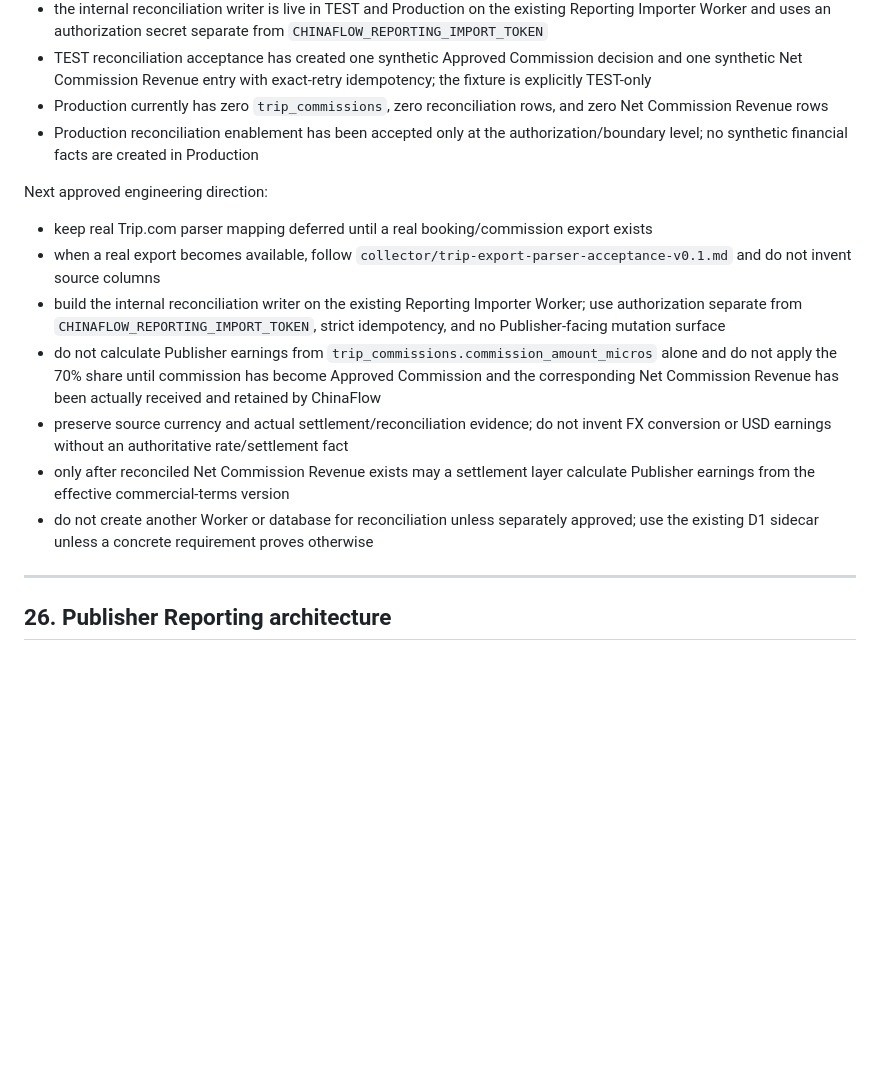
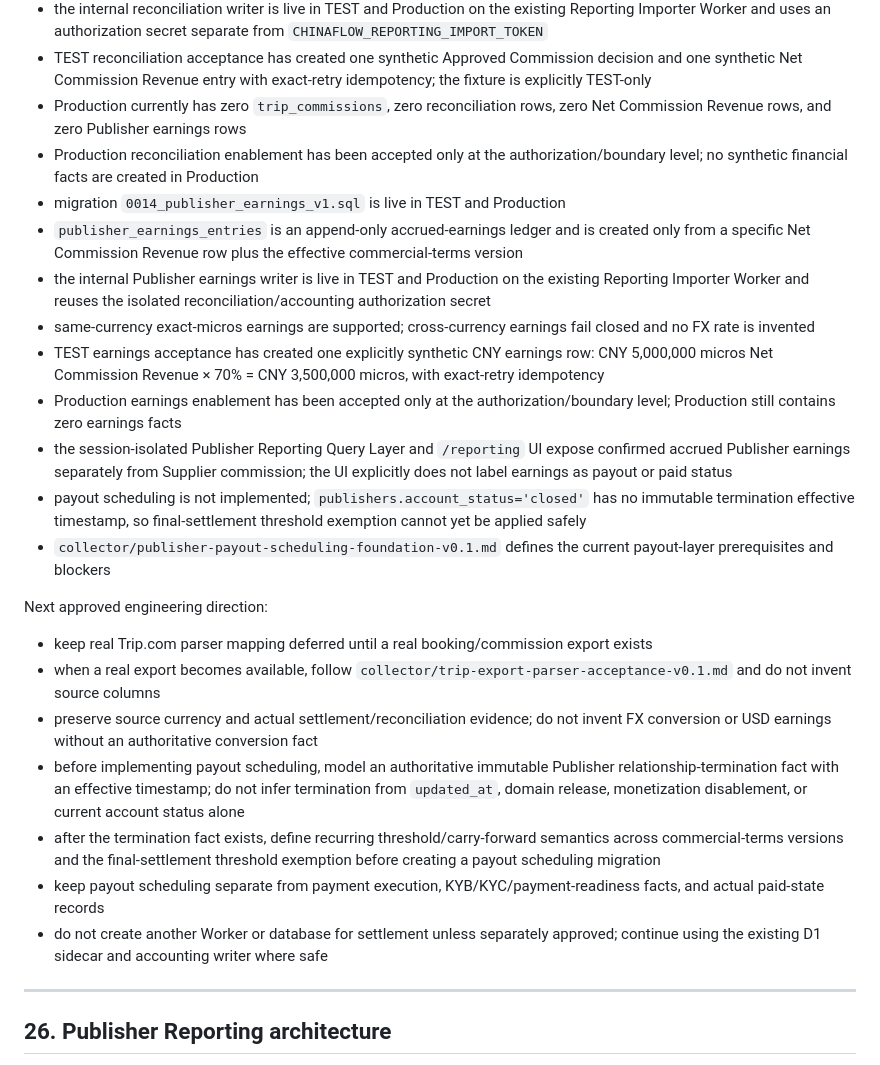
Before and after one commit to an13501112545-create/chinaflow-script, a Markdown page: AGENTS.md, the part around the change. Rendered like a GitHub page; blank space fills up the shorter version.

Commit message:
docs: define publisher payout scheduling prerequisites

```diff
--- a/AGENTS.md
+++ b/AGENTS.md
@@ -697,18 +697,27 @@ When validation fails, stop and report the failure before modifying additional f
 - no Publisher earnings, FX conversion, payout amount, or payment obligation is inferred from Supplier commission status or amount
 - the internal reconciliation writer is live in TEST and Production on the existing Reporting Importer Worker and uses an authorization secret separate from `CHINAFLOW_REPORTING_IMPORT_TOKEN`
 - TEST reconciliation acceptance has created one synthetic Approved Commission decision and one synthetic Net Commission Revenue entry with exact-retry idempotency; the fixture is explicitly TEST-only
-- Production currently has zero `trip_commissions`, zero reconciliation rows, and zero Net Commission Revenue rows
+- Production currently has zero `trip_commissions`, zero reconciliation rows, zero Net Commission Revenue rows, and zero Publisher earnings rows
 - Production reconciliation enablement has been accepted only at the authorization/boundary level; no synthetic financial facts are created in Production
+- migration `0014_publisher_earnings_v1.sql` is live in TEST and Production
+- `publisher_earnings_entries` is an append-only accrued-earnings ledger and is created only from a specific Net Commission Revenue row plus the effective commercial-terms version
+- the internal Publisher earnings writer is live in TEST and Production on the existing Reporting Importer Worker and reuses the isolated reconciliation/accounting authorization secret
+- same-currency exact-micros earnings are supported; cross-currency earnings fail closed and no FX rate is invented
+- TEST earnings acceptance has created one explicitly synthetic CNY earnings row: CNY 5,000,000 micros Net Commission Revenue × 70% = CNY 3,500,000 micros, with exact-retry idempotency
+- Production earnings enablement has been accepted only at the authorization/boundary level; Production still contains zero earnings facts
+- the session-isolated Publisher Reporting Query Layer and `/reporting` UI expose confirmed accrued Publisher earnings separately from Supplier commission; the UI explicitly does not label earnings as payout or paid status
+- payout scheduling is not implemented; `publishers.account_status='closed'` has no immutable termination effective timestamp, so final-settlement threshold exemption cannot yet be applied safely
+- `collector/publisher-payout-scheduling-foundation-v0.1.md` defines the current payout-layer prerequisites and blockers
 
 Next approved engineering direction:
 
 - keep real Trip.com parser mapping deferred until a real booking/commission export exists
 - when a real export becomes available, follow `collector/trip-export-parser-acceptance-v0.1.md` and do not invent source columns
-- build the internal reconciliation writer on the existing Reporting Importer Worker; use authorization separate from `CHINAFLOW_REPORTING_IMPORT_TOKEN`, strict idempotency, and no Publisher-facing mutation surface
-- do not calculate Publisher earnings from `trip_commissions.commission_amount_micros` alone and do not apply the 70% share until commission has become Approved Commission and the corresponding Net Commission Revenue has been actually received and retained by ChinaFlow
-- preserve source currency and actual settlement/reconciliation evidence; do not invent FX conversion or USD earnings without an authoritative rate/settlement fact
-- only after reconciled Net Commission Revenue exists may a settlement layer calculate Publisher earnings from the effective commercial-terms version
-- do not create another Worker or database for reconciliation unless separately approved; use the existing D1 sidecar unless a concrete requirement proves otherwise
+- preserve source currency and actual settlement/reconciliation evidence; do not invent FX conversion or USD earnings without an authoritative conversion fact
+- before implementing payout scheduling, model an authoritative immutable Publisher relationship-termination fact with an effective timestamp; do not infer termination from `updated_at`, domain release, monetization disablement, or current account status alone
+- after the termination fact exists, define recurring threshold/carry-forward semantics across commercial-terms versions and the final-settlement threshold exemption before creating a payout scheduling migration
+- keep payout scheduling separate from payment execution, KYB/KYC/payment-readiness facts, and actual paid-state records
+- do not create another Worker or database for settlement unless separately approved; continue using the existing D1 sidecar and accounting writer where safe
 
 ---
 
```
Also changed, not shown: collector/publisher-payout-scheduling-foundation-v0.1.md (added, +147 -0 lines).
